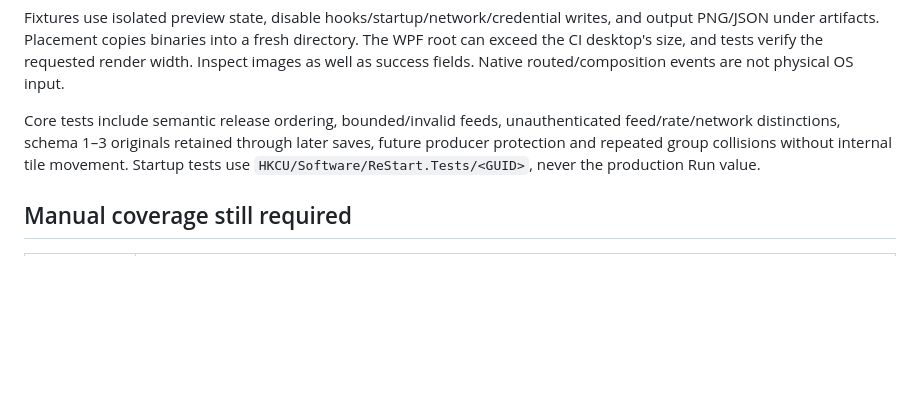
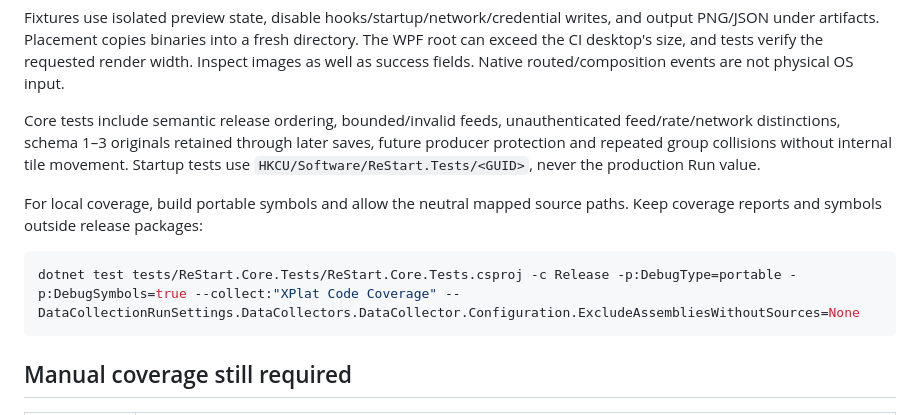
Before and after one commit to LastResolution/ReStart, a Markdown page: docs/testing.md, the part around the change. Drawn GitHub-style; blank space fills up the shorter version.

Commit message:
docs: document coverage collection with neutral source paths

````diff
--- a/docs/testing.md
+++ b/docs/testing.md
@@ -44,6 +44,12 @@ Fixtures use isolated preview state, disable hooks/startup/network/credential wr
 
 Core tests include semantic release ordering, bounded/invalid feeds, unauthenticated feed/rate/network distinctions, schema 1–3 originals retained through later saves, future producer protection and repeated group collisions without internal tile movement. Startup tests use `HKCU/Software/ReStart.Tests/<GUID>`, never the production Run value.
 
+For local coverage, build portable symbols and allow the neutral mapped source paths. Keep coverage reports and symbols outside release packages:
+
+```powershell
+dotnet test tests/ReStart.Core.Tests/ReStart.Core.Tests.csproj -c Release -p:DebugType=portable -p:DebugSymbols=true --collect:"XPlat Code Coverage" -- DataCollectionRunSettings.DataCollectors.DataCollector.Configuration.ExcludeAssembliesWithoutSources=None
+```
+
 ## Manual coverage still required
 
 | Area | Check |
````
Also changed, not shown: docs/ja/testing.md (+2 -0 lines).
